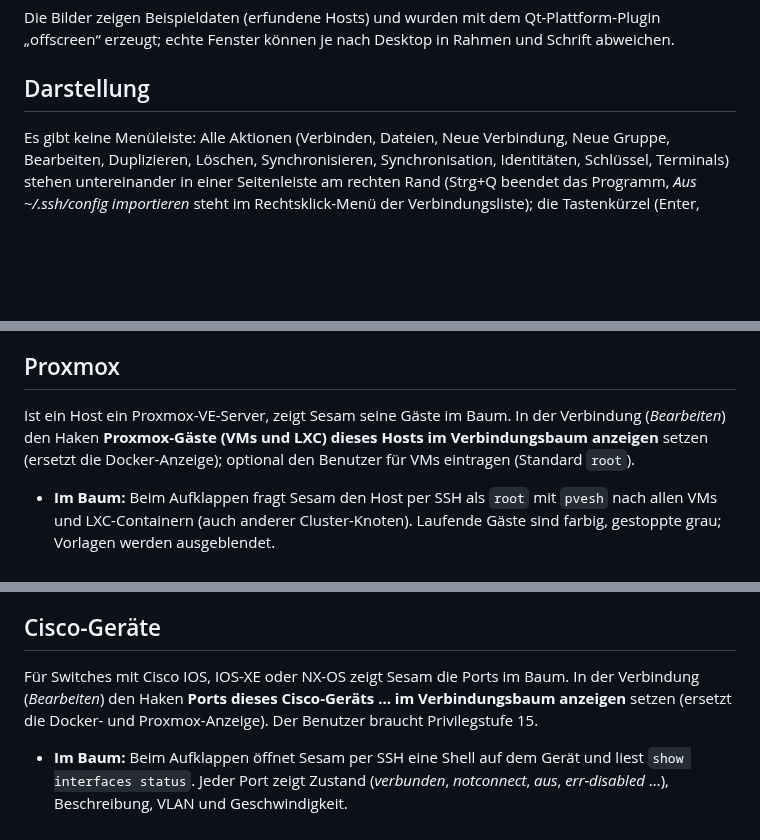
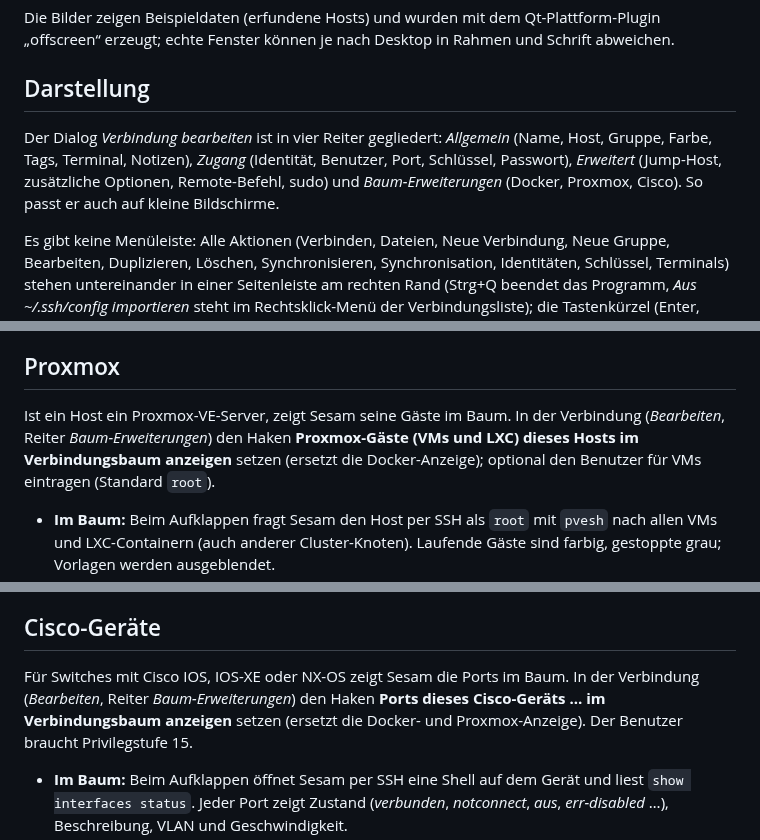
Before and after one commit to focmb/sesam, a Markdown page: README.md, 3 parts joined by grey strips. Rendered like a GitHub page; blank space fills up the shorter version.

```diff
--- a/README.md
+++ b/README.md
@@ -129,6 +129,8 @@ Ein Update ist dasselbe noch einmal mit dem neuen Archiv (vorher `rm -rf ~/opt/s
 Die Bilder zeigen Beispieldaten (erfundene Hosts) und wurden mit dem Qt-Plattform-Plugin „offscreen“ erzeugt; echte Fenster können je nach Desktop in Rahmen und Schrift abweichen.
 
 ## Darstellung
+
+Der Dialog *Verbindung bearbeiten* ist in vier Reiter gegliedert: *Allgemein* (Name, Host, Gruppe, Farbe, Tags, Terminal, Notizen), *Zugang* (Identität, Benutzer, Port, Schlüssel, Passwort), *Erweitert* (Jump-Host, zusätzliche Optionen, Remote-Befehl, sudo) und *Baum-Erweiterungen* (Docker, Proxmox, Cisco). So passt er auch auf kleine Bildschirme.
 
 Es gibt keine Menüleiste: Alle Aktionen (Verbinden, Dateien, Neue Verbindung, Neue Gruppe, Bearbeiten, Duplizieren, Löschen, Synchronisieren, Synchronisation, Identitäten, Schlüssel, Terminals)
 stehen untereinander in einer Seitenleiste am rechten Rand (Strg+Q beendet das Programm, *Aus ~/.ssh/config importieren* steht im Rechtsklick-Menü der Verbindungsliste); die Tastenkürzel (Enter, Strg+N, F2, Entf, Strg+D, F5 …) gelten im ganzen Fenster.
@@ -290,7 +292,7 @@ Läuft auf einem Host Docker, kannst du direkt in einen Container verbinden. In
 
 ## Proxmox
 
-Ist ein Host ein Proxmox-VE-Server, zeigt Sesam seine Gäste im Baum. In der Verbindung (*Bearbeiten*) den Haken
+Ist ein Host ein Proxmox-VE-Server, zeigt Sesam seine Gäste im Baum. In der Verbindung (*Bearbeiten*, Reiter *Baum-Erweiterungen*) den Haken
 **Proxmox-Gäste (VMs und LXC) dieses Hosts im Verbindungsbaum anzeigen** setzen (ersetzt die Docker-Anzeige); optional den Benutzer für VMs eintragen (Standard `root`).
 - **Im Baum:** Beim Aufklappen fragt Sesam den Host per SSH als `root` mit `pvesh` nach allen VMs und LXC-Containern (auch anderer Cluster-Knoten). Laufende Gäste sind farbig, gestoppte grau; Vorlagen werden ausgeblendet.
 - **LXC-Container:** Doppelklick öffnet im Terminal `pct enter <ID>` über den Host (bei Gästen anderer Knoten per SSH über diesen Knoten).
@@ -300,7 +302,7 @@ Ist ein Host ein Proxmox-VE-Server, zeigt Sesam seine Gäste im Baum. In der Ver
 
 ## Cisco-Geräte
 
-Für Switches mit Cisco IOS, IOS-XE oder NX-OS zeigt Sesam die Ports im Baum. In der Verbindung (*Bearbeiten*) den Haken
+Für Switches mit Cisco IOS, IOS-XE oder NX-OS zeigt Sesam die Ports im Baum. In der Verbindung (*Bearbeiten*, Reiter *Baum-Erweiterungen*) den Haken
 **Ports dieses Cisco-Geräts … im Verbindungsbaum anzeigen** setzen (ersetzt die Docker- und Proxmox-Anzeige). Der Benutzer braucht Privilegstufe 15.
 - **Im Baum:** Beim Aufklappen öffnet Sesam per SSH eine Shell auf dem Gerät und liest `show interfaces status`. Jeder Port zeigt Zustand (*verbunden*, *notconnect*, *aus*, *err-disabled* …), Beschreibung, VLAN und Geschwindigkeit.
 - **Ein-/Ausschalten:** Rechtsklick → *Port ausschalten* (`shutdown`, mit Rückfrage) bzw. *Port einschalten* (`no shutdown`).
```
Also changed, not shown: other parts of README.md (+8 -2 lines), README.en.md (+12 -4 lines), docs/screenshots/sync-konflikt-dunkel.png (added), docs/screenshots/sync-konflikt-hell.png (added), docs/screenshots/verbindung-bearbeiten.png, 1 other file.
